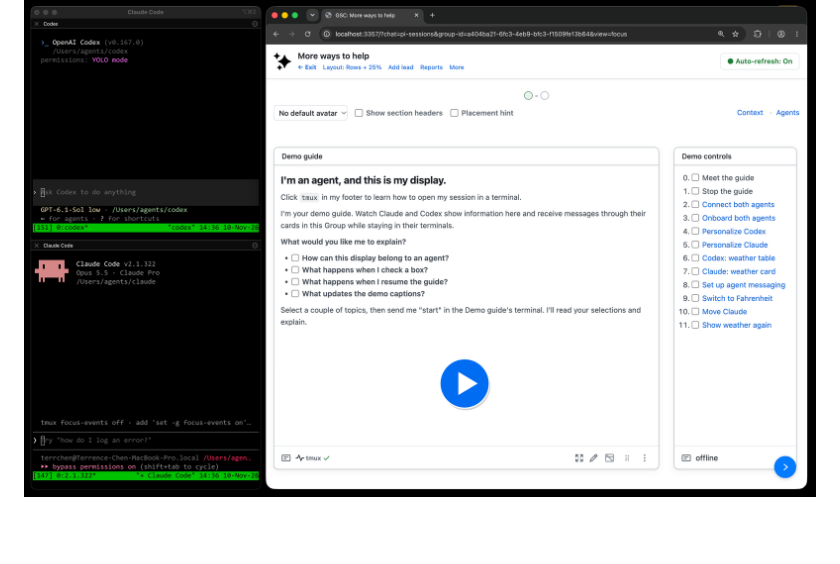
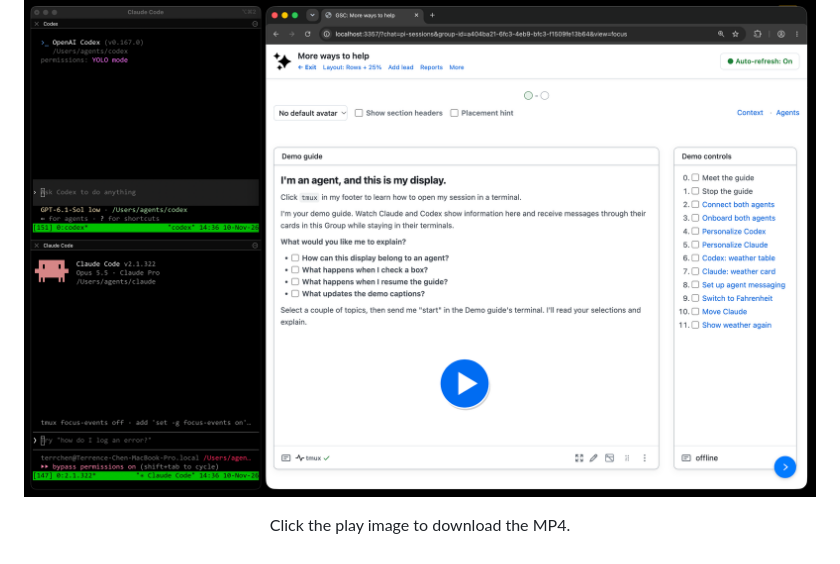
Before and after one commit to gitsense/chat, a Markdown page: README-v2.md, the part around one of its changes. Drawn GitHub-style; blank space fills up the shorter version.

Commit message:
Add demo teaser placeholders and download guidance

```diff
--- a/README-v2.md
+++ b/README-v2.md
@@ -66 +74,3 @@ Your agents can offer more than a reply. Ask them for tables you can explore, ch
 <a href="assets/readme-v2/more-ways-to-help.mp4?raw=true"><img src="assets/readme-v2/more-ways-to-help-play.png" alt="Download the More ways to help demo: Claude and Codex in terminal panes beside the Demo guide and controls in GitSense Chat. Play button over the screenshot." width="100%"></a>
+
+<p align="center">Click the play image to download the MP4.</p>
```
Also changed, not shown: other parts of README-v2.md (+8 -0 lines), assets/readme-v2/more-ways-to-help-teaser-1.png (added), assets/readme-v2/more-ways-to-help-teaser-2.png (added), assets/readme-v2/more-ways-to-help-teaser-3.png (added).
